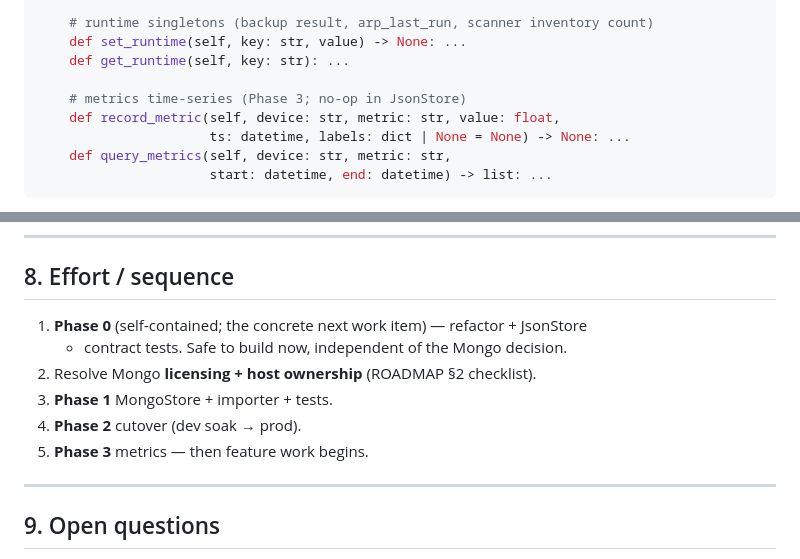
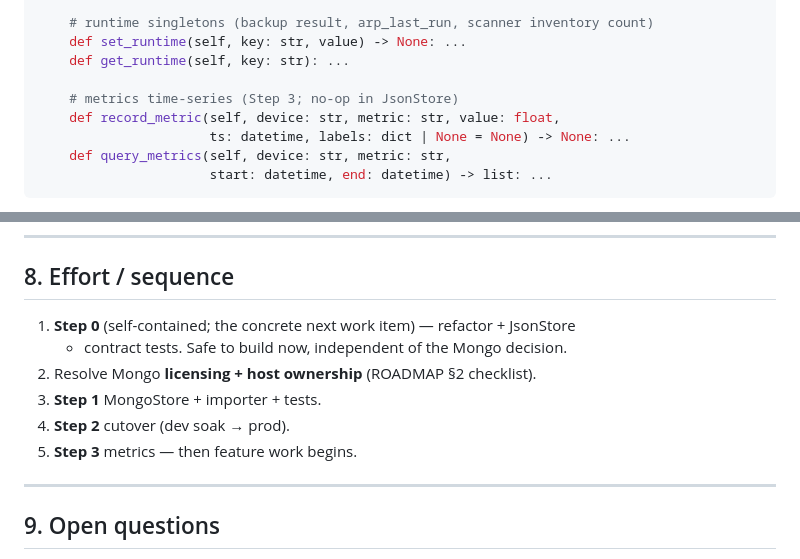
Before and after one commit to LuckyBasartd/Aruba-Network-Agent, a Markdown page: DATA_LAYER_SPEC.md, 2 parts joined by grey strips. Rendered like a GitHub page.

```diff
--- a/DATA_LAYER_SPEC.md
+++ b/DATA_LAYER_SPEC.md
@@ -73,7 +80,7 @@ class Store(Protocol):
     def set_runtime(self, key: str, value) -> None: ...
     def get_runtime(self, key: str): ...
 
-    # metrics time-series (Phase 3; no-op in JsonStore)
+    # metrics time-series (Step 3; no-op in JsonStore)
     def record_metric(self, device: str, metric: str, value: float,
                       ts: datetime, labels: dict | None = None) -> None: ...
     def query_metrics(self, device: str, metric: str,
@@ -164,12 +171,12 @@ in `config.ini` (Fernet). Mongo runs with auth + TLS.
 ---
 
 ## 8. Effort / sequence
-1. **Phase 0** (self-contained; the concrete next work item) — refactor + JsonStore
+1. **Step 0** (self-contained; the concrete next work item) — refactor + JsonStore
    + contract tests. Safe to build now, independent of the Mongo decision.
 2. Resolve Mongo **licensing + host ownership** (ROADMAP §2 checklist).
-3. **Phase 1** MongoStore + importer + tests.
-4. **Phase 2** cutover (dev soak → prod).
-5. **Phase 3** metrics — then feature work begins.
+3. **Step 1** MongoStore + importer + tests.
+4. **Step 2** cutover (dev soak → prod).
+5. **Step 3** metrics — then feature work begins.
 
 ---
 
```
Also changed, not shown: other parts of DATA_LAYER_SPEC.md (+17 -10 lines), CLAUDE.md (+2 -2 lines), ROADMAP.md (+5 -1 lines).
